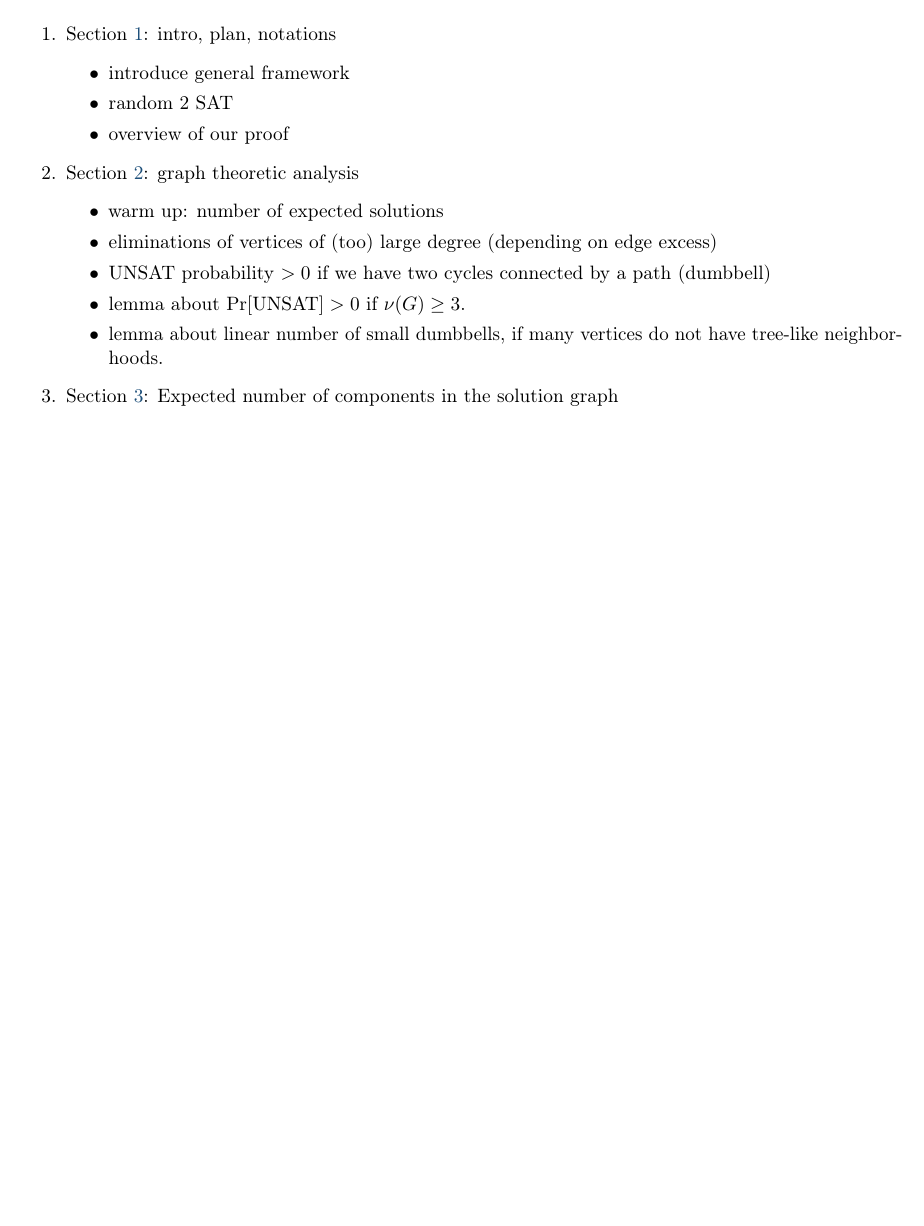
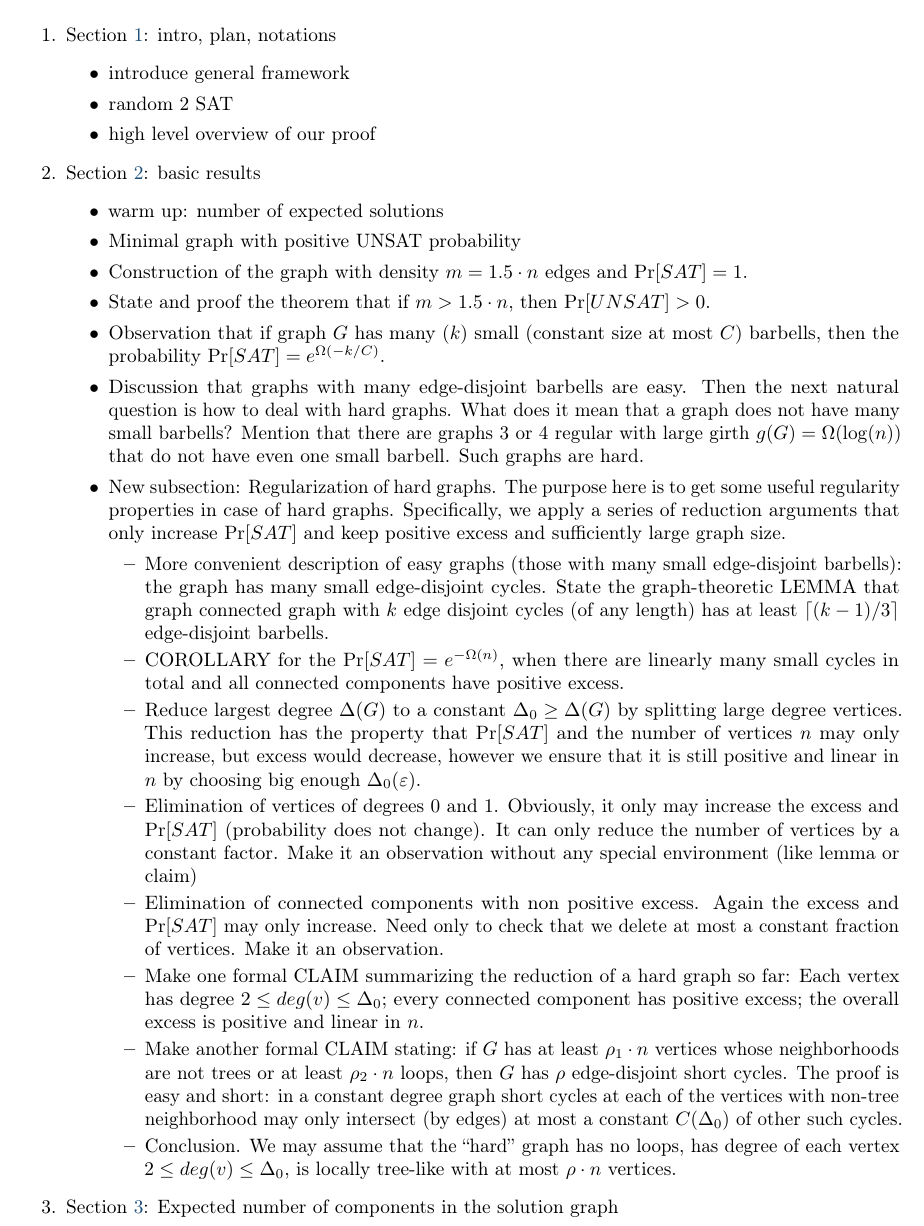
Before and after one commit to Zhiqi-Wang/semi-random-2sat, a LaTeX document (main.tex, which reads chapters/section0_plan.tex): part of page 1 of 30 before the commit and part of page 1 of 31 after it, cut so that both start at the same text, the shorter picture padded with empty space. Compiled offline with pdfLaTeX.

Commit message:
Updated plan for the section 2: Basic Observations

```diff
--- a/chapters/section0_plan.tex
+++ b/chapters/section0_plan.tex
@@ -6,19 +6,35 @@
   \begin{itemize}
   \item introduce general framework
   \item random 2 SAT
-  \item overview of our proof
+  \item high level overview of our proof
   \end{itemize}
 
-\item Section~\ref{sec:graph-analysis}: graph theoretic analysis
+\item Section~\ref{sec:graph-analysis}: basic results
   \begin{itemize}
   \item warm up: number of expected solutions
-  \item eliminations of vertices of (too) large degree (depending on edge
-        excess)
-  \item UNSAT probability \(>0\) if we have two cycles connected by a path
-        (dumbbell)
-  \item lemma about \(\Prob[\textup{UNSAT}]>0\) if \(\cyc{\Gin}\ge 3\).
-  \item lemma about linear number of small dumbbells, if many vertices do not
-        have tree-like neighborhoods.
+  \item Minimal graph with positive UNSAT probability
+  \item Construction of the graph with density $m= 1.5\cdot n$ edges and $\Prob[SAT]=1$.
+  \item State and proof the theorem that if $m>1.5\cdot n$, then $\Prob[UNSAT] >0$.
+  \item Observation that if graph $G$ has many ($k$) small (constant size at most $C$) barbells, then the probability $\Prob[SAT]=e^{\Omega(-k/C)}$.
+  \item Discussion that graphs with many edge-disjoint barbells are easy. Then the next natural question is how to deal with hard graphs. What does it mean that a graph does not have many small barbells?
+  Mention that there are graphs $3$ or $4$ regular with large girth $g(G)=\Omega(\log(n))$ that do not have even one small barbell. Such graphs are hard.
+  \item New subsection: Regularization of hard graphs. The purpose here is to get some useful regularity properties in case of hard graphs. Specifically, we apply a series of reduction arguments that only increase $\Prob[SAT]$ and keep positive excess and sufficiently large graph size.
+  \begin{itemize}
+  	\item More convenient description of easy graphs (those with many small edge-disjoint barbells): the graph has many small edge-disjoint cycles. State the graph-theoretic LEMMA that graph connected graph with $k$
+	edge disjoint cycles (of any length) has at least $\lceil(k-1)/3\rceil$ edge-disjoint barbells.
+	\item COROLLARY for the $\Prob[SAT]=e^{-\Omega(n)}$, when there are linearly many small cycles in total and all connected components have positive excess.
+  	\item Reduce largest degree $\Delta(G)$ to a constant $\Delta_0\ge\Delta(G)$ by splitting large degree vertices. This reduction has the property that $\Prob[SAT]$ and the number of vertices $n$ may only increase,
+	but excess would decrease, however we ensure that it is still positive and linear in $n$ by choosing big enough $\Delta_0(\eps)$.
+  	\item Elimination of vertices of degrees $0$ and $1$. Obviously, it only may increase the excess and $\Prob[SAT]$ (probability does not change).
+	It can only reduce the number of vertices by a constant factor. Make it an observation without any special environment (like lemma or claim)
+	\item Elimination of connected components with non positive excess. Again the excess and $\Prob[SAT]$ may only increase. Need only to check that we delete at most a constant fraction of vertices. Make it an
+	observation.
+	\item Make one formal CLAIM summarizing the reduction of a hard graph so far: Each vertex has degree $2\le deg(v)\le\Delta_0$; every connected component has positive excess; the overall excess is positive and
+	linear in $n$.
+	\item Make another formal CLAIM stating: if $G$ has at least $\rho_1\cdot n$ vertices whose neighborhoods are not trees or at least $\rho_2\cdot n$ loops, then $G$ has $\rho$ edge-disjoint short cycles.
+	The proof is easy and short: in a constant degree graph short cycles at each of the vertices with non-tree neighborhood may only intersect (by edges) at most a constant $C(\Delta_0)$ of other such cycles.
+	\item Conclusion. We may assume that the ``hard'' graph has no loops, has degree of each vertex $2\le deg(v)\le\Delta_0$, is locally tree-like with at most $\rho\cdot n$ vertices.
+   \end{itemize}
   \end{itemize}
 
 \item Section~\ref{sec:solution-components}: Expected number of components in
```
Also changed, not shown: main.pdf (added), 5 other files.
